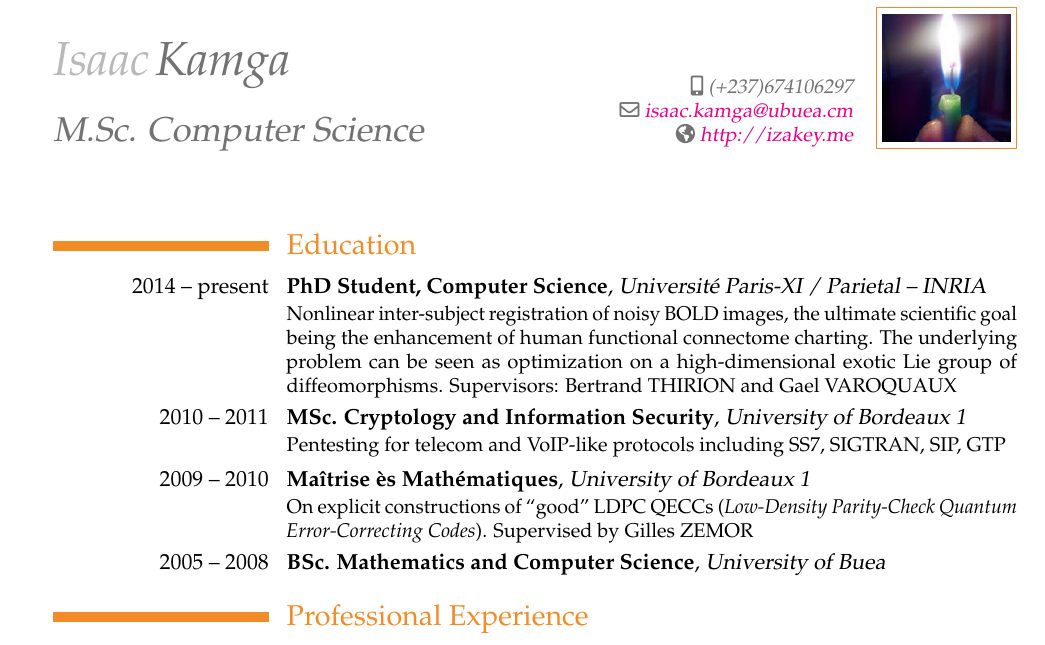
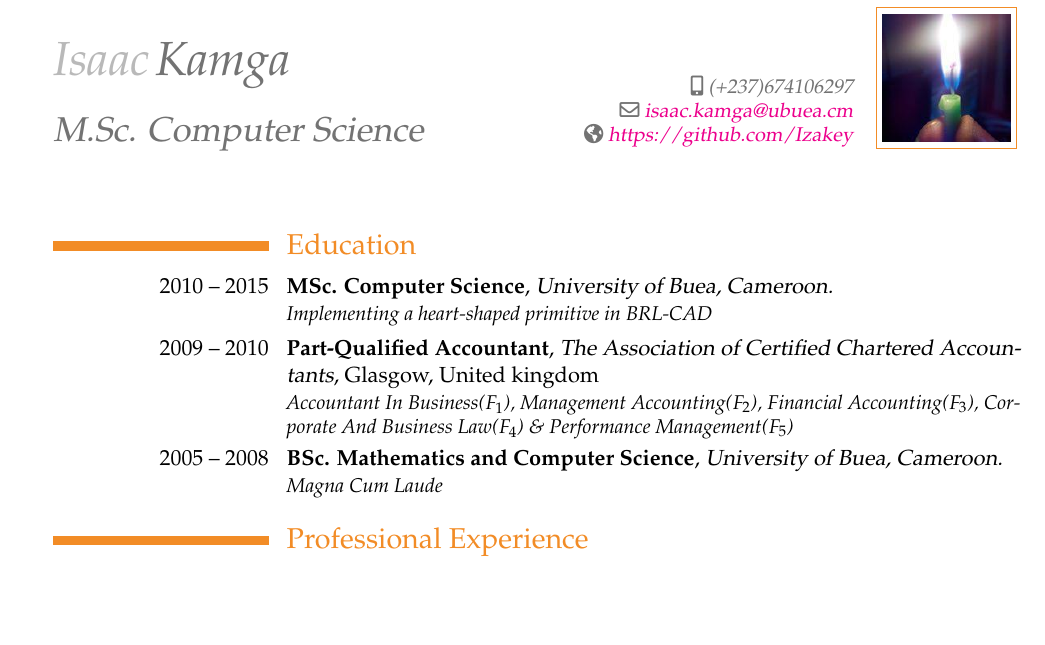
Before and after one commit to ebenezergraham/Resume, a LaTeX CV (Resume.tex): part of page 1 of 3 before the commit and part of page 1 of 2 after it, cut so that both start at the same text, the shorter picture padded with empty space. Compiled offline with pdfLaTeX.

Commit message:
Header and Education Sections

```diff
--- a/Resume.tex
+++ b/Resume.tex
@@ -22,21 +22,16 @@
 \photo[64pt]{Candle.jpg}
 \address{}
 \mobile{(+237)674106297}
-\homepage{http://izakey.me}
+\homepage{https://github.com/Izakey}
 
 \begin{document}
 \maketitle
 
 \section{Education}
-\cventry{2014 -- present}{PhD Student, Computer Science}{Universit\'e Paris-XI / Parietal -- INRIA}{}{}
-{Nonlinear inter-subject registration of noisy BOLD images, the ultimate scientific goal being the enhancement of human functional connectome charting. The underlying problem can be seen as optimization on a high-dimensional exotic Lie group of diffeomorphisms.
-Supervisors: Bertrand THIRION and Gael VAROQUAUX}
-\cventry{2010 -- 2011}{MSc. Cryptology and Information Security}{University of Bordeaux
-1}{}{}{Pentesting for telecom and VoIP-like protocols including SS7, SIGTRAN, SIP, GTP}
-\cventry{2009 -- 2010}{Maîtrise ès Mathématiques}{University of Bordeaux 1}{}{}
-{On explicit constructions of ``good'' LDPC QECCs (\emph{Low-Density Parity-Check Quantum Error-Correcting Codes}). Supervised by Gilles ZEMOR}
-\cventry{2005 -- 2008}{BSc. Mathematics and Computer Science}{University of Buea}{}{}
-{}
+\cventry{2010 -- 2015}{MSc. Computer Science}{University of Buea, Cameroon.}{}{}{\textit{Implementing a heart-shaped primitive in BRL-CAD}}
+\cventry{2009 -- 2010}{Part-Qualified Accountant}{The Association of Certified Chartered Accountants}{Glasgow, United kingdom}{}{\textit{Accountant In Business(\textbf{$F_1$}), Management Accounting(\textbf{$F_2$}), Financial Accounting(\textbf{$F_3$}), Corporate And Business Law(\textbf{$F_4$}) \& Performance Management(\textbf{$F_5$})}}
+\cventry{2005 -- 2008}{BSc. Mathematics and Computer Science}{University of Buea, Cameroon.}{}{}
+{\textit{Magna Cum Laude}}
 
 \section{Professional Experience}
 \cventry{\llap{Oct 2012 -- Oct 2014}}{Research engineer}{PARIETAL -- INRIA, Neurospin CEA, Saclay}{}{}{
```
Also changed, not shown: Resume.pdf, 1 other file.
